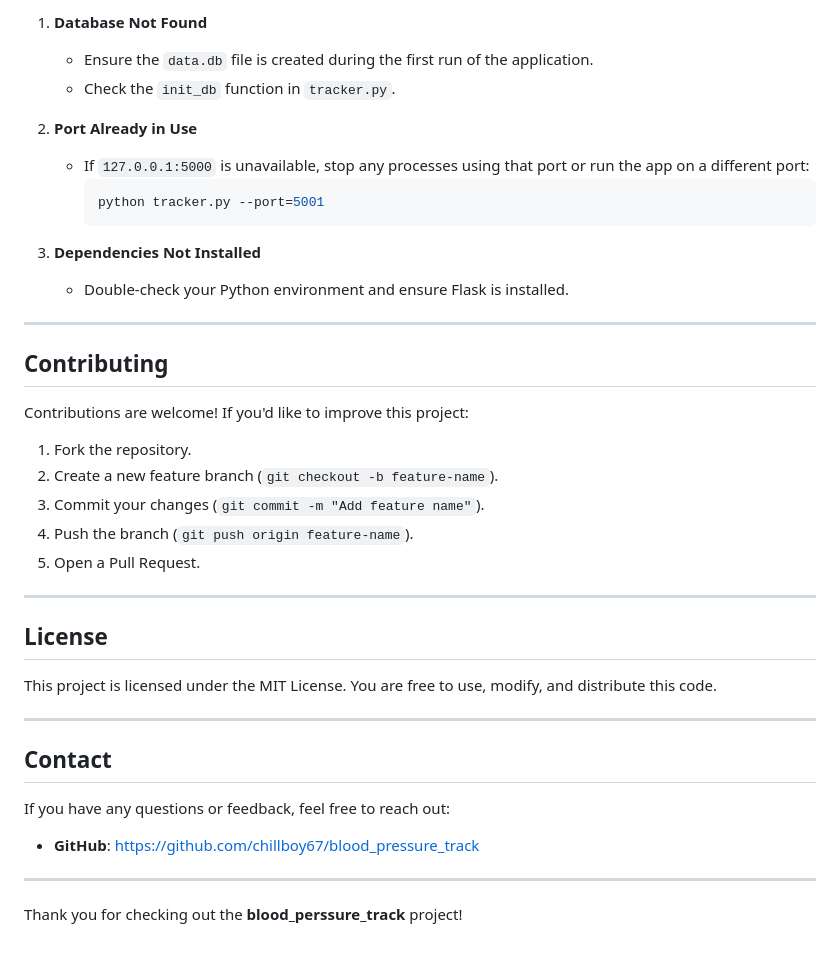
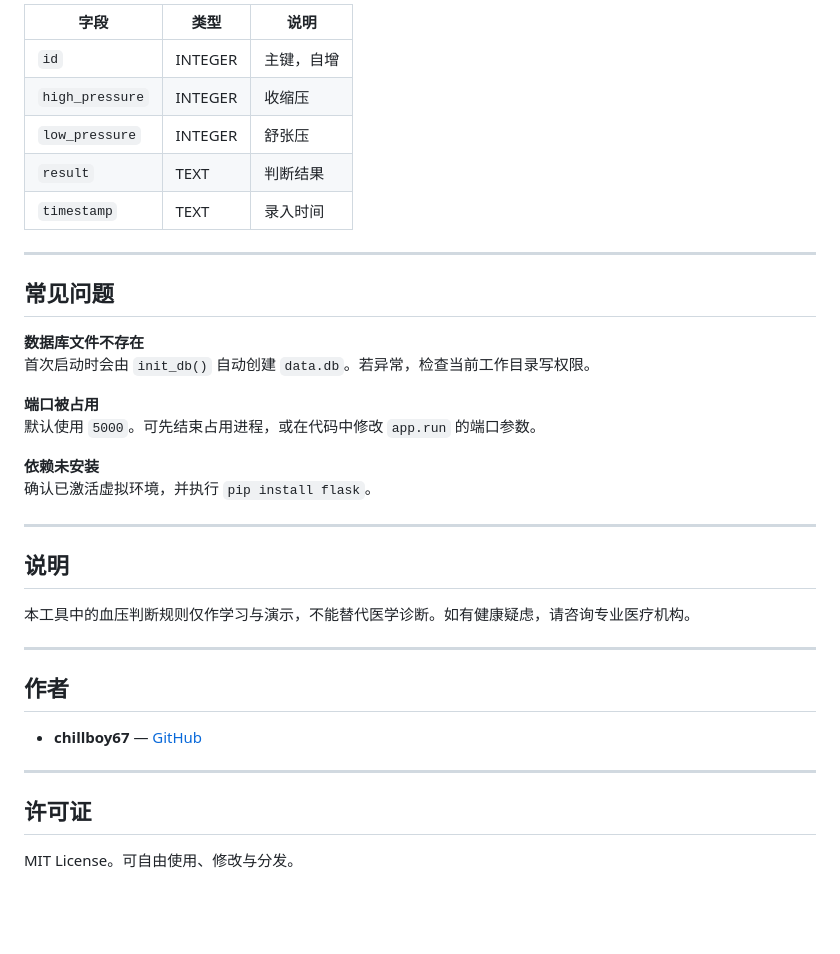
Before and after one commit to chillboy67/blood_pressure_track, a Markdown page: README.md, the part around one of its changes. Rendered like a GitHub page; blank space fills up the shorter version.

````diff
--- a/README.md
+++ b/README.md
@@ -139,43 +106,39 @@ The SQLite database (`data.db`) contains the following table:
 
-1. **Database Not Found**
-   - Ensure the `data.db` file is created during the first run of the application.
-   - Check the `init_db` function in `tracker.py`.
-
-2. **Port Already in Use**
-   - If `127.0.0.1:5000` is unavailable, stop any processes using that port or run the app on a different port:
-     ```bash
-     python tracker.py --port=5001
-     ```
-
-3. **Dependencies Not Installed**
-   - Double-check your Python environment and ensure Flask is installed.
+| 字段 | 类型 | 说明 |
+|------|------|------|
+| `id` | INTEGER | 主键，自增 |
+| `high_pressure` | INTEGER | 收缩压 |
+| `low_pressure` | INTEGER | 舒张压 |
+| `result` | TEXT | 判断结果 |
+| `timestamp` | TEXT | 录入时间 |
 
 ---
 
-## Contributing
+## 常见问题
 
-Contributions are welcome! If you'd like to improve this project:
+**数据库文件不存在**
+首次启动时会由 `init_db()` 自动创建 `data.db`。若异常，检查当前工作目录写权限。
 
-1. Fork the repository.
-2. Create a new feature branch (`git checkout -b feature-name`).
-3. Commit your changes (`git commit -m "Add feature name"`).
-4. Push the branch (`git push origin feature-name`).
-5. Open a Pull Request.
+**端口被占用**
+默认使用 `5000`。可先结束占用进程，或在代码中修改 `app.run` 的端口参数。
+
+**依赖未安装**
+确认已激活虚拟环境，并执行 `pip install flask`。
 
 ---
 
-## License
+## 说明
 
-This project is licensed under the MIT License. You are free to use, modify, and distribute this code.
+本工具中的血压判断规则仅作学习与演示，不能替代医学诊断。如有健康疑虑，请咨询专业医疗机构。
 
 ---
 
-## Contact
+## 作者
 
-If you have any questions or feedback, feel free to reach out:
-
-- **GitHub**: https://github.com/chillboy67/blood_pressure_track
+- **chillboy67** — [GitHub](https://github.com/chillboy67)
 
 ---
 
-Thank you for checking out the **blood_perssure_track** project!
+## 许可证
+
+MIT License。可自由使用、修改与分发。
````
Also changed, not shown: other parts of README.md (+67 -100 lines).
